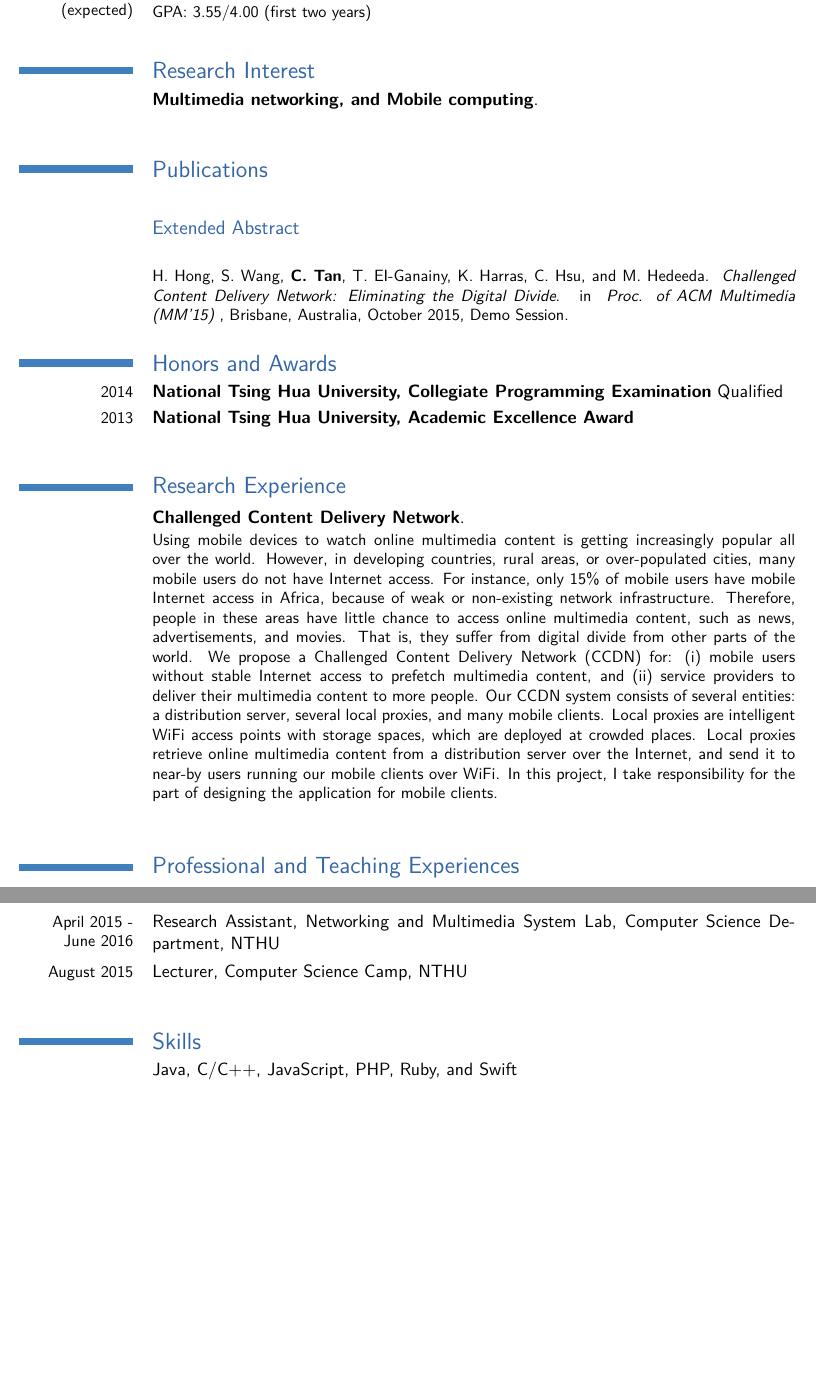
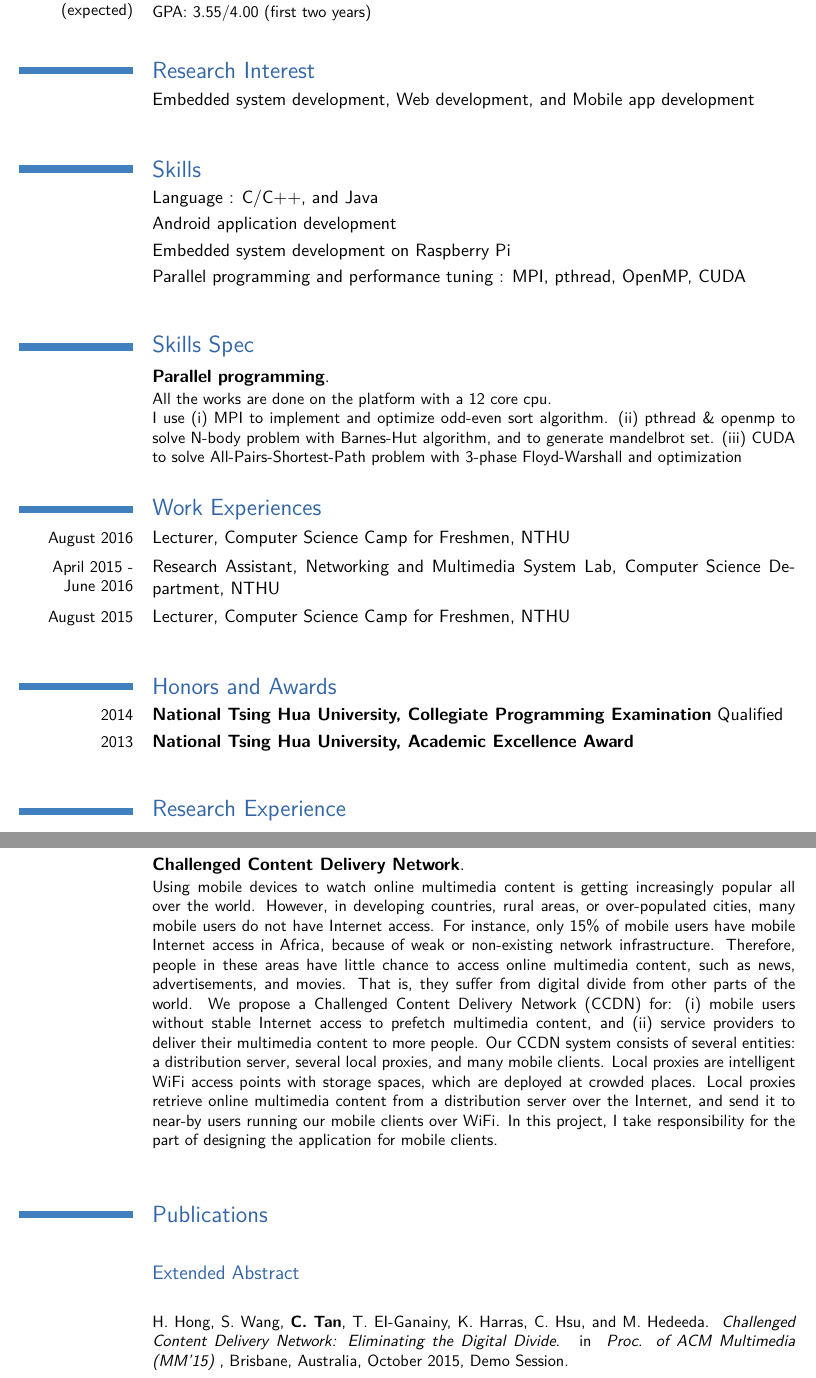
Before and after one commit to tanchihpin0517/CV, a LaTeX CV (Resume_Chih-Pin.tex, which reads about.tex, experience.tex): two parts of pages 1 and 2 of 2, joined at a grey line, cut so that both start at the same text, the shorter picture padded with empty space. Compiled offline with pdfLaTeX.

Commit message:
modified at 2016.09.11

```diff
--- a/interest.tex
+++ b/about.tex
@@ -3,4 +3,4 @@
 \section{Research Interest}
 %\cventry{September 2013 -- 2015 (expected)}{National Tsing Hua University, Taiwan}{Master of Science in Computer Science}{}{}{}KE
 %\cventry{September 2009 -- June 2013}{National Tsing Hua University, Taiwan}{Bachelor of Science in Computer Science}{}{}{}
-\cventry{}{Multimedia networking, and Mobile computing}{}{}{}{}
+\cvline{}{Embedded system development, Web development, and Mobile app development}
--- a/experience.tex
+++ b/experience.tex
@@ -1,31 +1,30 @@
-% the mega teaching section
+% \newpage
+\section{Skills}
+\cvline{}{Language : C/C++, and Java}
+\cvline{}{Android application development}
+\cvline{}{Embedded system development on Raspberry Pi}
+\cvline{}{Parallel programming and performance tuning : MPI, pthread, OpenMP, CUDA}
+
+\section{Skills Spec}
+\cventry{}{Parallel programming}{}{}{}
+{All the works are done on the platform with a 12 core cpu.\newline I use (i) MPI to implement and optimize odd-even sort algorithm. (ii) pthread \& openmp to solve N-body problem with Barnes-Hut algorithm, and to generate mandelbrot set. (iii) CUDA to solve All-Pairs-Shortest-Path problem with 3-phase Floyd-Warshall and optimization}
+
+\section{Work Experiences}
+\cvline{August 2016}{Lecturer, Computer Science Camp for Freshmen, NTHU}
+\cvline{April 2015 - June 2016}{Research Assistant, Networking and Multimedia System Lab, Computer Science Department, NTHU}
+\cvline{August 2015}{Lecturer, Computer Science Camp for Freshmen, NTHU}
+
+%\section{Selected Coursework}
+%\cvline{}{Computer Graphic (A+), Software Studio (A)}
+%\cvline{}{Data Structures (A+), Computer Architecture (A)}
+
 \section{Honors and Awards}
 \cvline{2014}{\textbf{National Tsing Hua University, Collegiate Programming Examination} {Qualified}}
 \cvline{2013}{\textbf{National Tsing Hua University, Academic Excellence Award}}
 
 % \newpage
 \section{Research Experience}
-% \cventry{}{Low-bitrate Video Conferencing on Mobile Devices}{}{}{}
-% {High bandwidth requirement is one of the most challenged problems on multiparty video conferencing due to its high data rate. The mechanism of video conferencing application may reduce the video quality such as frame rate to lower the bandwidth requirement, which may lead to the degradation of quality of experience for users. Therefore, we try to real-time transmit only the face features, such as landmarks, instead of each complete frame during the video conferencing. This can reduce transmission bitrate largely while achieve high quality since users usually only move their head a little or change their facial expression during the video conferencing.}\\
-% \cventry{}{Video Crowdsensing for Wearable Cameras}{}{}{}
-% {Wearable cameras are very useful for crowdsensing platforms since they alleviate the burden of holding and manipulating cameras for participants to record their surroundings and transfer to the Internet. However, due to limited storage space and intermittent network availability, transcoding and opportunistic transmission are required to reserve space for further video capturing. We conduct extensive simulations and implement a prototype on Raspberry Pi, showing the practicality and efficiency of our solution.} \\
-% \cventry{}{End-to-end Platform for Smart Lens}{}{}{}
-% {Smart lenses, which are detachable lenses connected to mobile devices via wireless network, can improve the photo quality of mobile devices, such as smartphone, tablet and so on. Users can using their mobile devices to preview the current view captured by the smart lenses, take photos, record videos and so on. However, it is hard for smart lenses to concurrent achieve low interaction latency and high preview quality, which are contradicting to each other. Also, the smart lenses are connected to mobile devices via wireless networks, which are vulnerable to interference, channel fading, and so on. We design and implement an end-to-end platform for smart lenses to resolve the above issues. We leverage hardware encoder and design adapting video coding mechanism to optimize our implementation. Our experiment results show that our platform achieve higher preview quality and encoding efficiency compared to other commercial products.}\\
-% \cventry{}{Video Streaming Over Crowded WiFi Network}{}{}{}
-% {When doing video conferencing with a laptop in a conference room, we like to use IP camera mounted on ceiling rather than use the camera equipped by the laptop since the laptop camera has limited coverage and inferior quality compared to the IP camera. We also like to use the projector to project the video from another client to the screen to make sure all of users at this side can see another participants clearly. It may waste much time on setting the conference if all these devices (laptop, IP camera and projector) are connected others via cables. Therefore, we think that the more efficient solution is connecting all these devices via WiFi networks. However, the connection of so many IP devices may make the single access point be crowded with multiple video streams, which may lead to inferior user experience due to the congested networks. We plan to design and implement a system using IEEE 802.11e (QoS) mechanism, which is able to classify and prioritize each stream for resource (bandwidth) allocation, to handel the crowded WiFi streams. We also plan to measure the available bandwidth and take the background interference into consideration to improve the resource allocation and maximize the user experience.}\\
 %\cventry{}{Gamified Crowdsourcing System for Urban Computing}{}{}{}
 %{Gamified Crowdsourcing System for Urban Computing is a porject of trying to solve the problem of taking advantage of crowdsourcing. We design a system containing the server and the mobile game named "Pokemon". We send requests to users, and users can complete the assignment by playing Pokemon game. Users will get reward in any type, such as achievement in the mobile game. For instance, server sends a request of taking a picture of the scene of the car accident to the certain user, and the user shoots it with the camera of Pokemon game and uploads the picture to the server, and then the user will get money in Pokemon game. This project consists of server side and client side. The server side has to solve the accountability problem, make sure requsts will be finished. The client side is the Pokemon game, used to solve the incentive problem. Users receive requests from server and make it with this game. In this project, I take responsibility for designing the Pokemon game}
 \cventry{}{Challenged Content Delivery Network}{}{}{}
 {Using mobile devices to watch online multimedia content is getting increasingly popular all over the world. However, in developing countries, rural areas, or over-populated cities, many mobile users do not have Internet access. For instance, only 15\% of mobile users have mobile Internet access in Africa, because of weak or non-existing network infrastructure. Therefore, people in these areas have little chance to access online multimedia content, such as news, advertisements, and movies. That is, they suffer from digital divide from other parts of the world. We propose a Challenged Content Delivery Network (CCDN) for: (i) mobile users without stable Internet access to prefetch multimedia content, and (ii) service providers to deliver their multimedia content to more people. Our CCDN system consists of several entities: a distribution server, several local proxies, and many mobile clients. Local proxies are intelligent WiFi access points with storage spaces, which are deployed at crowded places. Local proxies retrieve online multimedia content from a distribution server over the Internet, and send it to near-by users running our mobile clients over WiFi. In this project, I take responsibility for the part of designing the application for mobile clients.}\\
-
-% \newpage
-\section{Professional and Teaching Experiences}
-\cvline{April 2015 - June 2016}{Research Assistant, Networking and Multimedia System Lab, Computer Science Department, NTHU}
-\cvline{August 2015}{Lecturer, Computer Science Camp, NTHU}
-
-%\section{Selected Coursework}
-%\cvline{}{Computer Graphic (A+), Software Studio (A)}
-%\cvline{}{Data Structures (A+), Computer Architecture (A)}
-
-\section{Skills}
-\cvline{}{Java, C/C++, JavaScript, PHP, Ruby, and Swift}
```
Also changed, not shown: Resume_Chih-Pin.tex (+2 -2 lines), publications.tex (+0 -11 lines), Resume_Chih-Pin.pdf, 4 other files.
